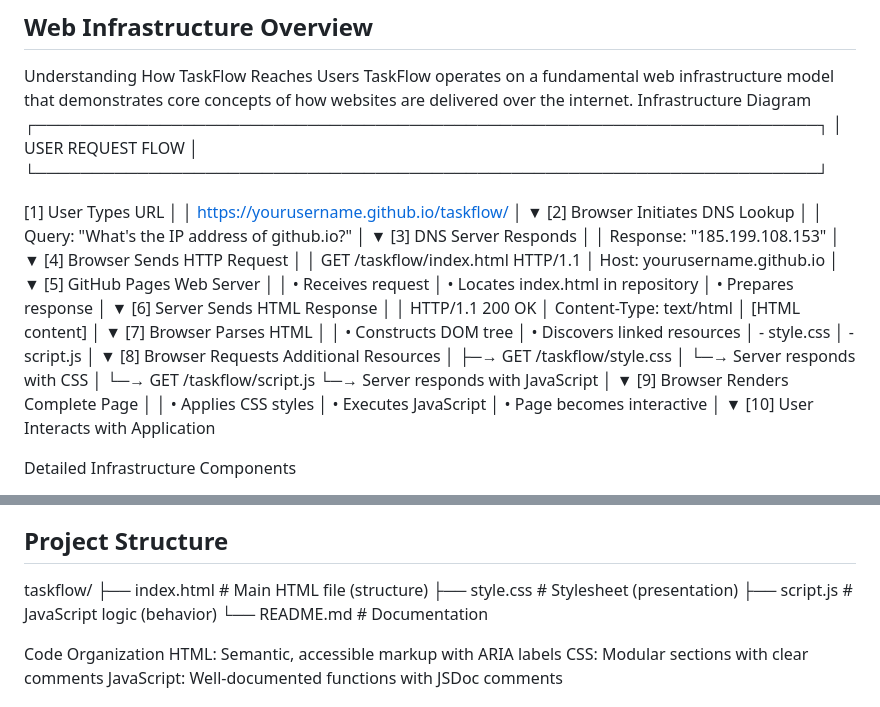
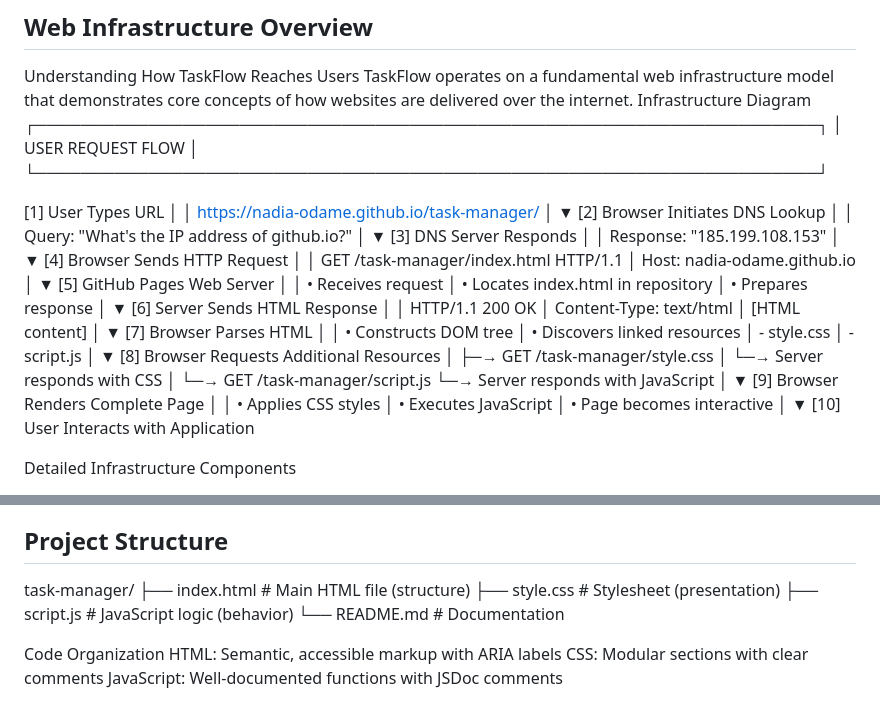
Before and after one commit to Nadia-Odame/task-manager, a Markdown page: README.md, 2 parts joined by grey strips. GitHub-like rendering.

```diff
--- a/README.md
+++ b/README.md
@@ -224,7 +224,7 @@ Infrastructure Diagram
 
 [1] User Types URL
     │
-    │  https://yourusername.github.io/taskflow/
+    │  https://nadia-odame.github.io/task-manager/
     │
     ▼
 [2] Browser Initiates DNS Lookup
@@ -239,8 +239,8 @@ Infrastructure Diagram
     ▼
 [4] Browser Sends HTTP Request
     │
-    │  GET /taskflow/index.html HTTP/1.1
-    │  Host: yourusername.github.io
+    │  GET /task-manager/index.html HTTP/1.1
+    │  Host: nadia-odame.github.io
     │
     ▼
 [5] GitHub Pages Web Server
@@ -267,10 +267,10 @@ Infrastructure Diagram
     ▼
 [8] Browser Requests Additional Resources
     │
-    ├─→ GET /taskflow/style.css
+    ├─→ GET /task-manager/style.css
     │   └─→ Server responds with CSS
     │
-    └─→ GET /taskflow/script.js
+    └─→ GET /task-manager/script.js
         └─→ Server responds with JavaScript
     │
     ▼
@@ -503,7 +503,7 @@ Single Browser: Tasks don't transfer between browsers
 No Search: Large task lists may be hard to navigate
 
 ## Project Structure
-taskflow/
+task-manager/
 ├── index.html          # Main HTML file (structure)
 ├── style.css           # Stylesheet (presentation)
 ├── script.js           # JavaScript logic (behavior)
```
